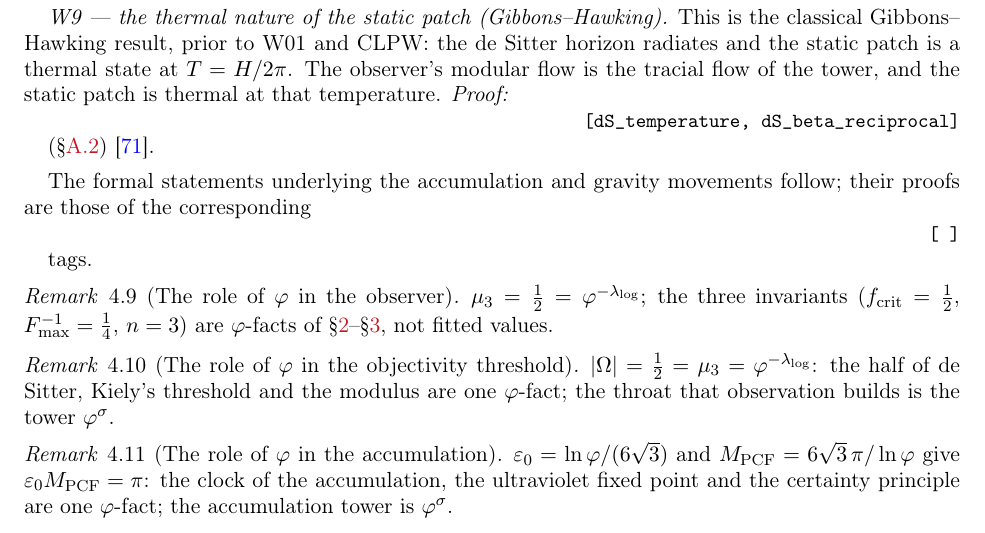
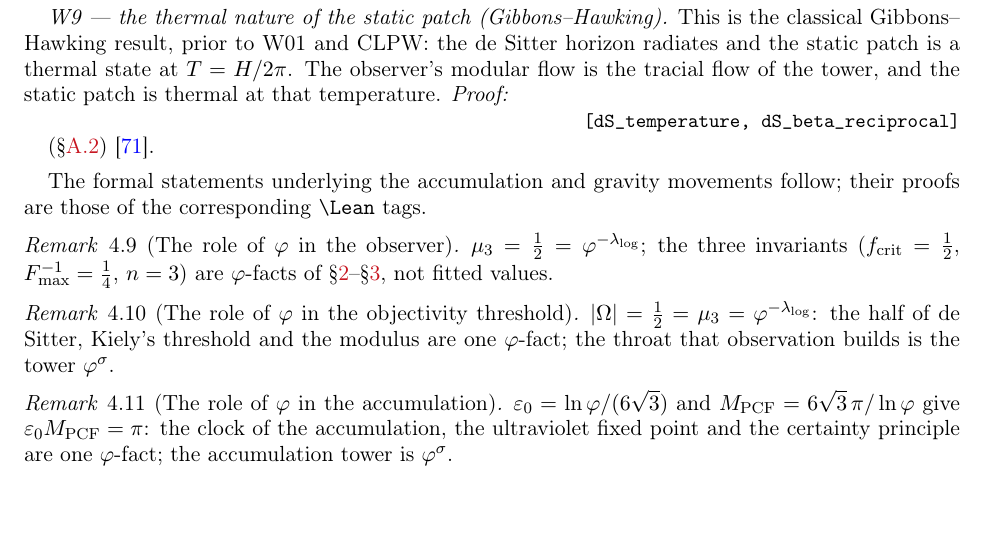
Before and after one commit to omega-pcf/03-crystalline-worldsheet, a LaTeX paper (main.tex, which reads src/chapters/04-implications.tex): part of page 55 of 96, cut so that both start at the same text, the shorter picture padded with empty space. Compiled offline with pdfLaTeX.

Commit message:
fix: orphaned punctuation, broken \Lean\, W9/W11/W12 formatting
- W4 (witten_entropy): separate Proof: from tag, clean up rfl annotation
- W11 (omega_flow): remove orphaned semicolon before \cite
- W12 (binary_entropy): remove orphaned semicolon before \cite
- Fix broken \Lean\ → \texttt{\textbackslash Lean} (refers to command name)

```diff
--- a/src/chapters/04-implications.tex
+++ b/src/chapters/04-implications.tex
@@ -536,7 +537,7 @@ tracial flow of the tower, and the static patch is thermal at that temperature.
 
 \medskip
 The formal statements underlying the accumulation and gravity movements follow; their
-proofs are those of the corresponding \Lean\ tags.
+proofs are those of the corresponding \texttt{\textbackslash Lean} tags.
 \begin{remark}[The role of $\golden$ in the observer]
 $\mu_3=\tfrac12=\golden^{-\lng}$; the three invariants ($f_{\mathrm{crit}}=\tfrac12$,
 $\Fmax^{-1}=\tfrac14$, $n=3$) are $\golden$-facts of \S\ref{sec:methods}--\S\ref{sec:derivations},
```
Also changed, not shown: src/chapters/04-implications.tex (11 more changed lines).
